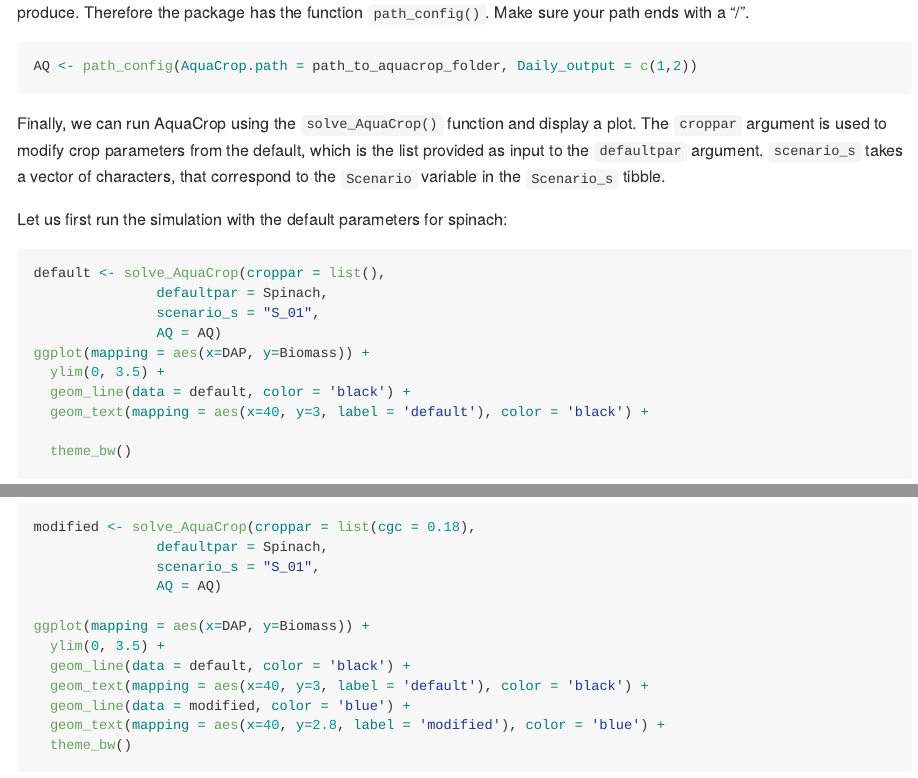
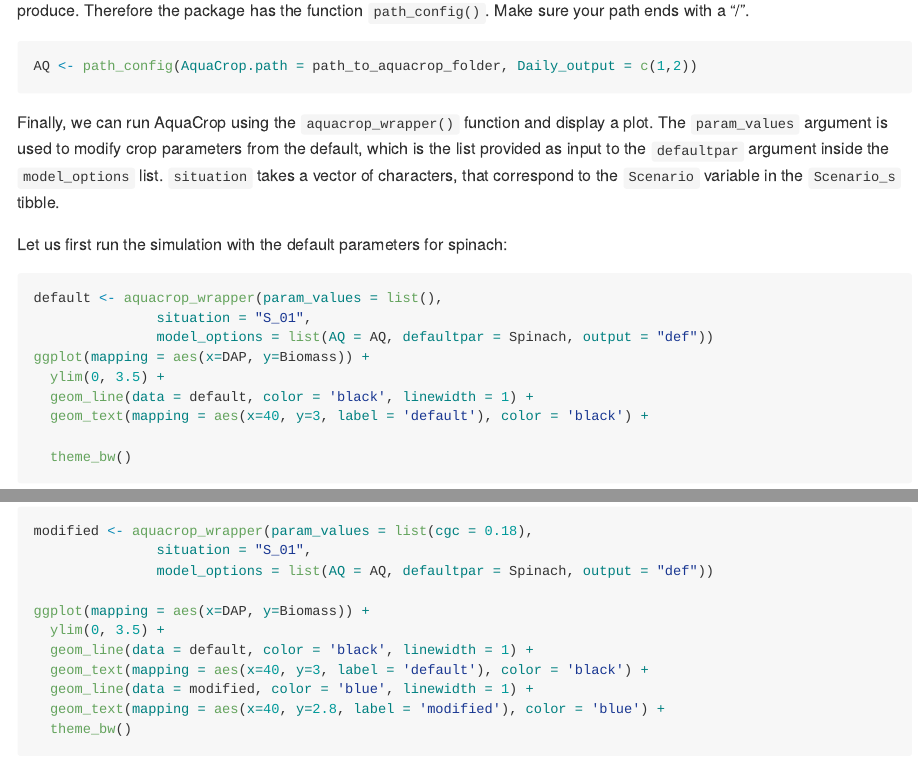
Before and after one commit to tdeswaef/aquacroponr, an R Markdown document (README.Rmd): the page in a window 1100 px wide, from 1890 px down before the commit and from 2980 px down after it, so that both start at the same text, and a second part further down, joined at a grey line. The pictures show the output file README.md that the author committed with the source, drawn offline in the style of GitHub.

Commit message:
improved example in readme

````diff
--- a/README.Rmd
+++ b/README.Rmd
@@ -94,20 +99,19 @@
 
-```r
+```{r example2}
 AQ <- path_config(AquaCrop.path = path_to_aquacrop_folder, Daily_output = c(1,2))
 ```
 
-Finally, we can run AquaCrop using the `solve_AquaCrop()` function and display a plot. The `croppar` argument is used to modify crop parameters from the default, which is the list provided as input to the `defaultpar` argument. `scenario_s` takes a vector of characters, that correspond to the `Scenario` variable in the `Scenario_s` tibble.
+Finally, we can run AquaCrop using the `aquacrop_wrapper()` function and display a plot. The `param_values` argument is used to modify crop parameters from the default, which is the list provided as input to the `defaultpar` argument inside the `model_options` list. `situation` takes a vector of characters, that correspond to the `Scenario` variable in the `Scenario_s` tibble.
 
 Let us first run the simulation with the default parameters for spinach:
 
-```r
-default <- solve_AquaCrop(croppar = list(),
-               defaultpar = Spinach,
-               scenario_s = "S_01",
-               AQ = AQ)
+```{r example3, warning=FALSE, message=FALSE}
+default <- aquacrop_wrapper(param_values = list(),
+               situation = "S_01",
+               model_options = list(AQ = AQ, defaultpar = Spinach, output = "def"))
 ggplot(mapping = aes(x=DAP, y=Biomass)) +
   ylim(0, 3.5) +
-  geom_line(data = default, color = 'black') +
+  geom_line(data = default, color = 'black', linewidth = 1) +
   geom_text(mapping = aes(x=40, y=3, label = 'default'), color = 'black') +
 
   theme_bw()
@@ -117,17 +121,16 @@
 
 And now let's see what happens when we increase the canopy growth coefficient `cgc` from 0.15 to 0.18:
 
-```r
-modified <- solve_AquaCrop(croppar = list(cgc = 0.18),
-               defaultpar = Spinach,
-               scenario_s = "S_01",
-               AQ = AQ)
+```{r example4,warning=FALSE, message=FALSE}
+modified <- aquacrop_wrapper(param_values = list(cgc = 0.18),
+               situation = "S_01",
+               model_options = list(AQ = AQ, defaultpar = Spinach, output = "def"))
 
 ggplot(mapping = aes(x=DAP, y=Biomass)) +
   ylim(0, 3.5) +
-  geom_line(data = default, color = 'black') +
+  geom_line(data = default, color = 'black', linewidth = 1) +
   geom_text(mapping = aes(x=40, y=3, label = 'default'), color = 'black') +
-  geom_line(data = modified, color = 'blue') +
+  geom_line(data = modified, color = 'blue', linewidth = 1) +
   geom_text(mapping = aes(x=40, y=2.8, label = 'modified'), color = 'blue') +
   theme_bw()
 
````
Also changed, not shown: README.md, README.Rmd (16 more changed lines), 2 other files.
